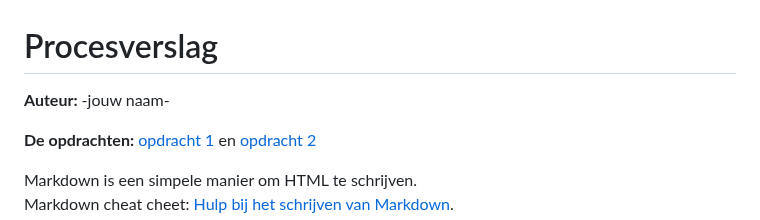
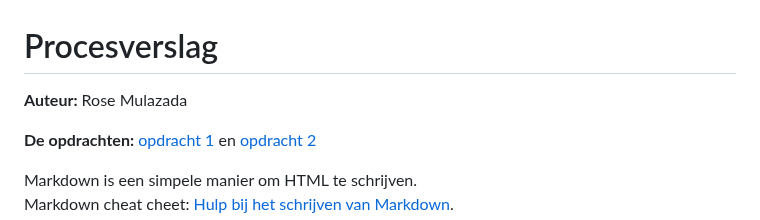
Before and after one commit to rosemulazada/FvD, a Markdown page: README.md, the part around the change. GitHub-like rendering.

```diff
--- a/README.md
+++ b/README.md
@@ -1,5 +1,5 @@
 # Procesverslag
-**Auteur:** -jouw naam-
+**Auteur:** Rose Mulazada
 
 **De opdrachten:** [opdracht 1](opdracht1/index.html) en [opdracht 2](opdracht2/index.html)
 
```
